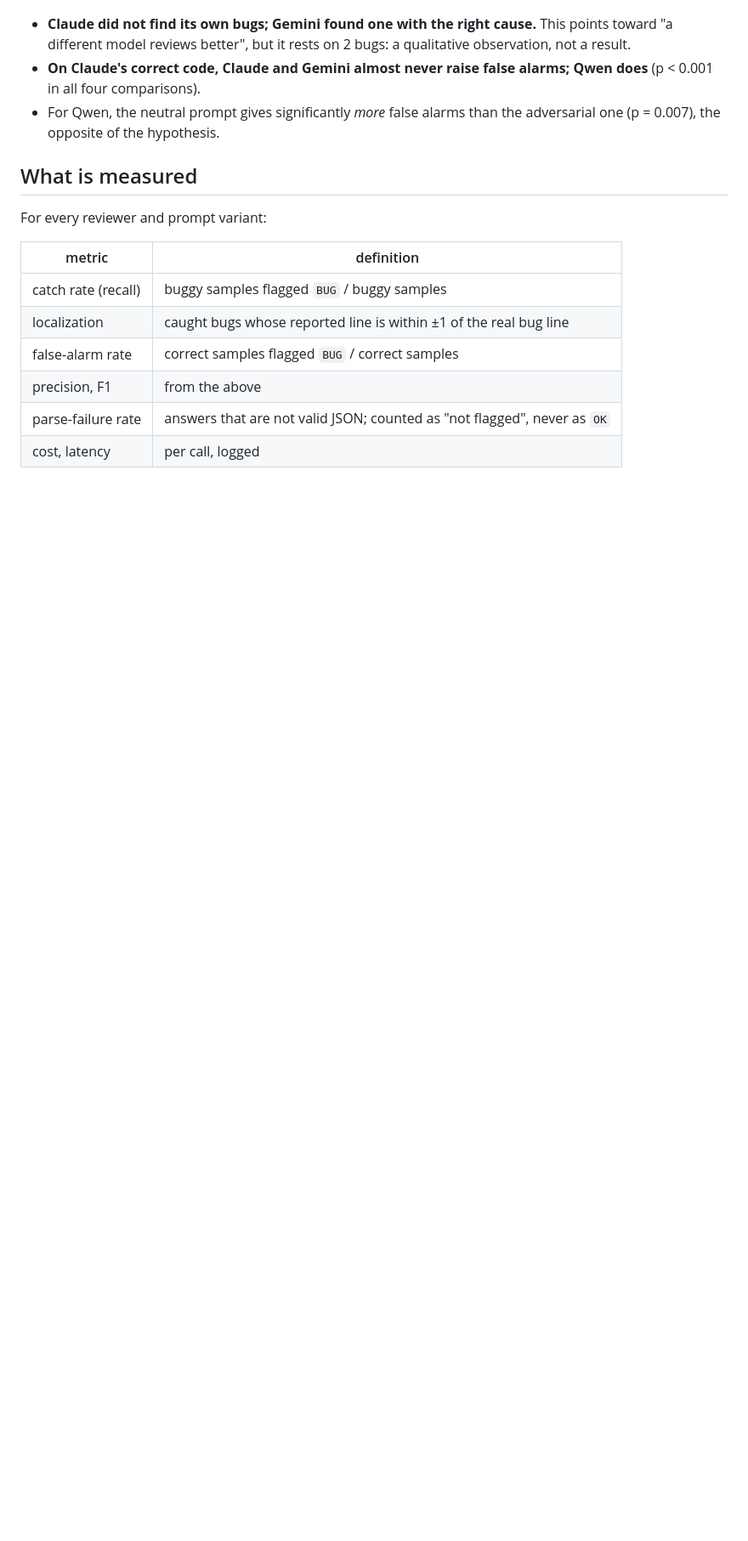
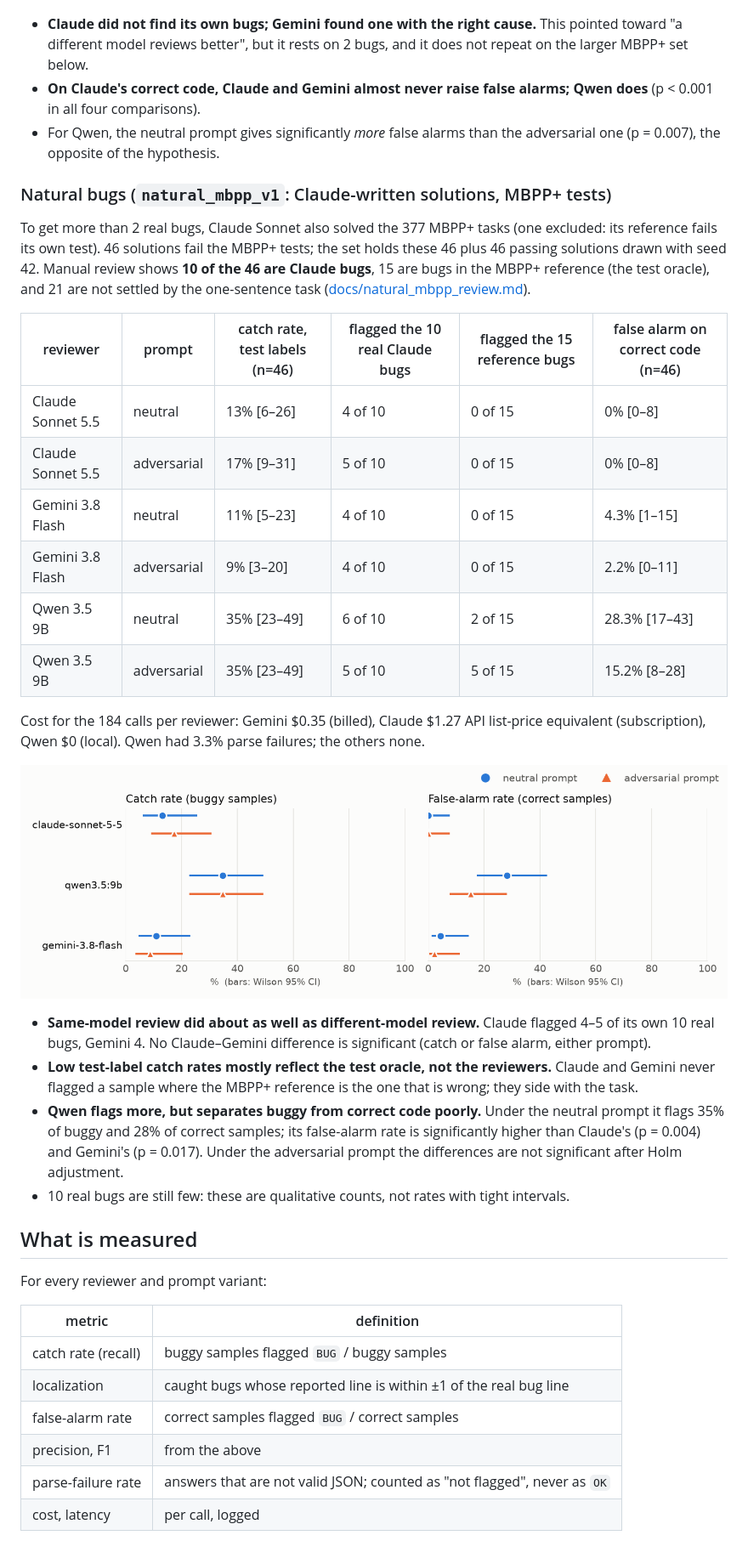
Before and after one commit to serdarakbay/review-bench, a Markdown page: README.md, the part around one of its changes. Shown at 85% size. Rendered like a GitHub page; pictures changed too: docs/img/natural_mbpp_rates.png (added); blank space fills up the shorter version.

Commit message:
README: results for the MBPP+ natural bugs

```diff
--- a/README.md
+++ b/README.md
@@ -65,12 +65,45 @@ bugs**; 3 are bugs in the HumanEval+ reference itself and 2 are arguable
 
 ![catch and false-alarm rates, natural](docs/img/natural_rates.png)
 
-- **Claude did not find its own bugs; Gemini found one with the right cause.** This points toward
-  "a different model reviews better", but it rests on 2 bugs: a qualitative observation, not a result.
+- **Claude did not find its own bugs; Gemini found one with the right cause.** This pointed toward
+  "a different model reviews better", but it rests on 2 bugs, and it does not repeat on the larger MBPP+
+  set below.
 - **On Claude's correct code, Claude and Gemini almost never raise false alarms; Qwen does** (p < 0.001 in
   all four comparisons).
 - For Qwen, the neutral prompt gives significantly *more* false alarms than the adversarial one
   (p = 0.007), the opposite of the hypothesis.
+
+### Natural bugs (`natural_mbpp_v1`: Claude-written solutions, MBPP+ tests)
+
+To get more than 2 real bugs, Claude Sonnet also solved the 377 MBPP+ tasks (one excluded: its reference
+fails its own test). 46 solutions fail the MBPP+ tests; the set holds these 46 plus 46 passing solutions
+drawn with seed 42. Manual review shows **10 of the 46 are Claude bugs**, 15 are bugs in the MBPP+
+reference (the test oracle), and 21 are not settled by the one-sentence task
+([docs/natural_mbpp_review.md](docs/natural_mbpp_review.md)).
+
+| reviewer | prompt | catch rate, test labels (n=46) | flagged the 10 real Claude bugs | flagged the 15 reference bugs | false alarm on correct code (n=46) |
+|---|---|---|---|---|---|
+| Claude Sonnet 5.5 | neutral | 13% [6–26] | 4 of 10 | 0 of 15 | 0% [0–8] |
+| Claude Sonnet 5.5 | adversarial | 17% [9–31] | 5 of 10 | 0 of 15 | 0% [0–8] |
+| Gemini 3.8 Flash | neutral | 11% [5–23] | 4 of 10 | 0 of 15 | 4.3% [1–15] |
+| Gemini 3.8 Flash | adversarial | 9% [3–20] | 4 of 10 | 0 of 15 | 2.2% [0–11] |
+| Qwen 3.5 9B | neutral | 35% [23–49] | 6 of 10 | 2 of 15 | 28.3% [17–43] |
+| Qwen 3.5 9B | adversarial | 35% [23–49] | 5 of 10 | 5 of 15 | 15.2% [8–28] |
+
+Cost for the 184 calls per reviewer: Gemini $0.35 (billed), Claude $1.27 API list-price equivalent
+(subscription), Qwen $0 (local). Qwen had 3.3% parse failures; the others none.
+
+![catch and false-alarm rates, natural MBPP+](docs/img/natural_mbpp_rates.png)
+
+- **Same-model review did about as well as different-model review.** Claude flagged 4–5 of its own 10 real
+  bugs, Gemini 4. No Claude–Gemini difference is significant (catch or false alarm, either prompt).
+- **Low test-label catch rates mostly reflect the test oracle, not the reviewers.** Claude and Gemini
+  never flagged a sample where the MBPP+ reference is the one that is wrong; they side with the task.
+- **Qwen flags more, but separates buggy from correct code poorly.** Under the neutral prompt it flags 35%
+  of buggy and 28% of correct samples; its false-alarm rate is significantly higher than Claude's
+  (p = 0.004) and Gemini's (p = 0.017). Under the adversarial prompt the differences are not significant
+  after Holm adjustment.
+- 10 real bugs are still few: these are qualitative counts, not rates with tight intervals.
 
 ## What is measured
 
```
Also changed, not shown: other parts of README.md (+13 -6 lines).
